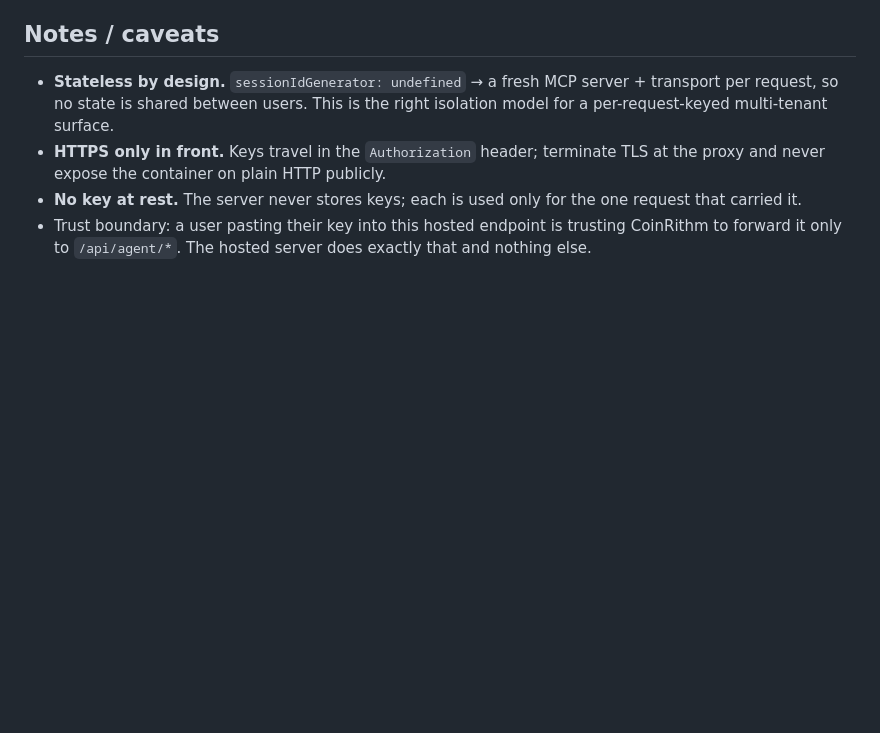
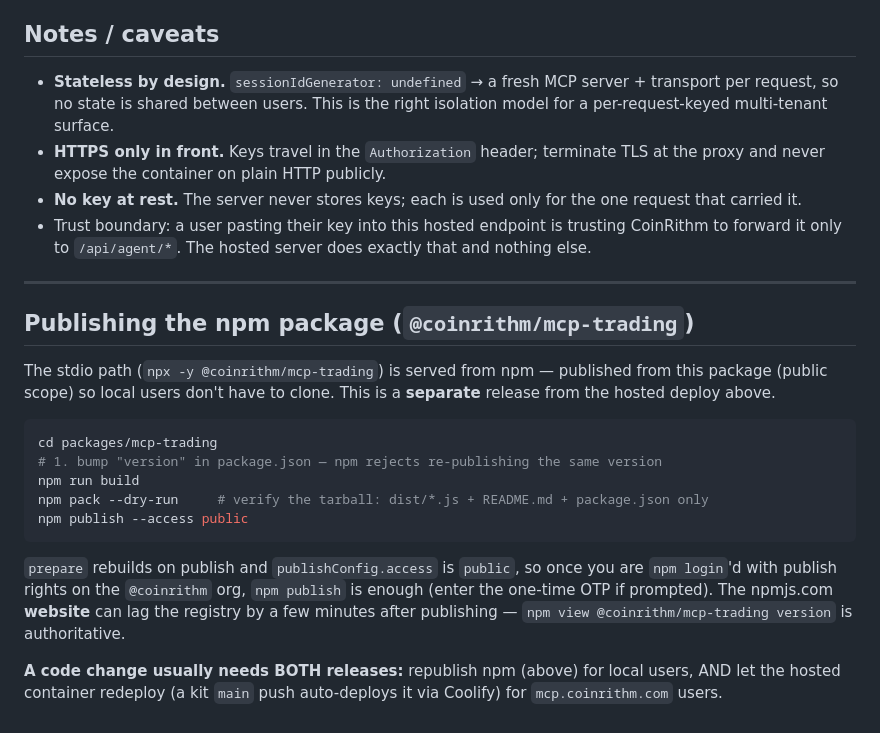
Before and after one commit to CoinRithm/coinrithm-agent-trading, a Markdown page: packages/mcp-trading/DEPLOY.md, the part around the change. Rendered like a GitHub page; blank space fills up the shorter version.

Commit message:
docs(kit): move npm-publish steps out of the public README into DEPLOY.md
The 'Publishing (maintainers)' block is internal release process — clutter on the public npm page. README is now user-facing only; publish steps live with the deploy runbook (repo-only, not in the npm tarball).

Co-Authored-By: Claude Opus 4.8 <noreply@anthropic.com>

````diff
--- a/packages/mcp-trading/DEPLOY.md
+++ b/packages/mcp-trading/DEPLOY.md
@@ -110,3 +110,29 @@ the same endpoint each see only their own account.
 - Trust boundary: a user pasting their key into this hosted endpoint is trusting
   CoinRithm to forward it only to `/api/agent/*`. The hosted server does exactly
   that and nothing else.
+
+---
+
+## Publishing the npm package (`@coinrithm/mcp-trading`)
+
+The stdio path (`npx -y @coinrithm/mcp-trading`) is served from npm — published
+from this package (public scope) so local users don't have to clone. This is a
+**separate** release from the hosted deploy above.
+
+```bash
+cd packages/mcp-trading
+# 1. bump "version" in package.json — npm rejects re-publishing the same version
+npm run build
+npm pack --dry-run     # verify the tarball: dist/*.js + README.md + package.json only
+npm publish --access public
+```
+
+`prepare` rebuilds on publish and `publishConfig.access` is `public`, so once you
+are `npm login`'d with publish rights on the `@coinrithm` org, `npm publish` is
+enough (enter the one-time OTP if prompted). The npmjs.com **website** can lag the
+registry by a few minutes after publishing — `npm view @coinrithm/mcp-trading
+version` is authoritative.
+
+**A code change usually needs BOTH releases:** republish npm (above) for local
+users, AND let the hosted container redeploy (a kit `main` push auto-deploys it
+via Coolify) for `mcp.coinrithm.com` users.
````
Also changed, not shown: packages/mcp-trading/README.md (+0 -17 lines).
